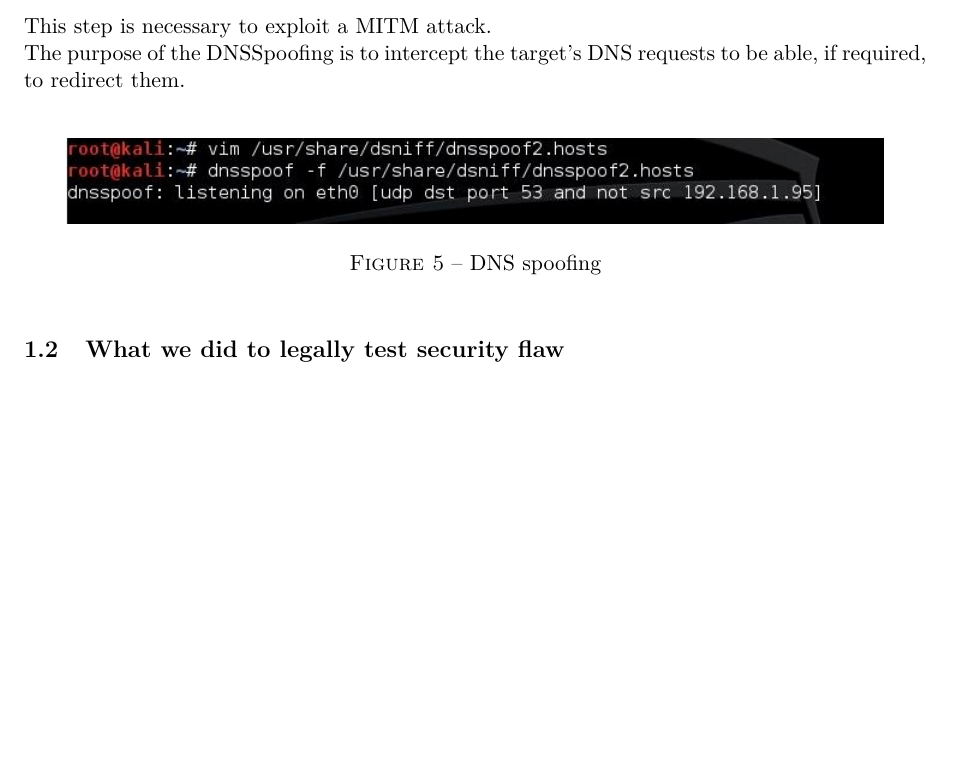
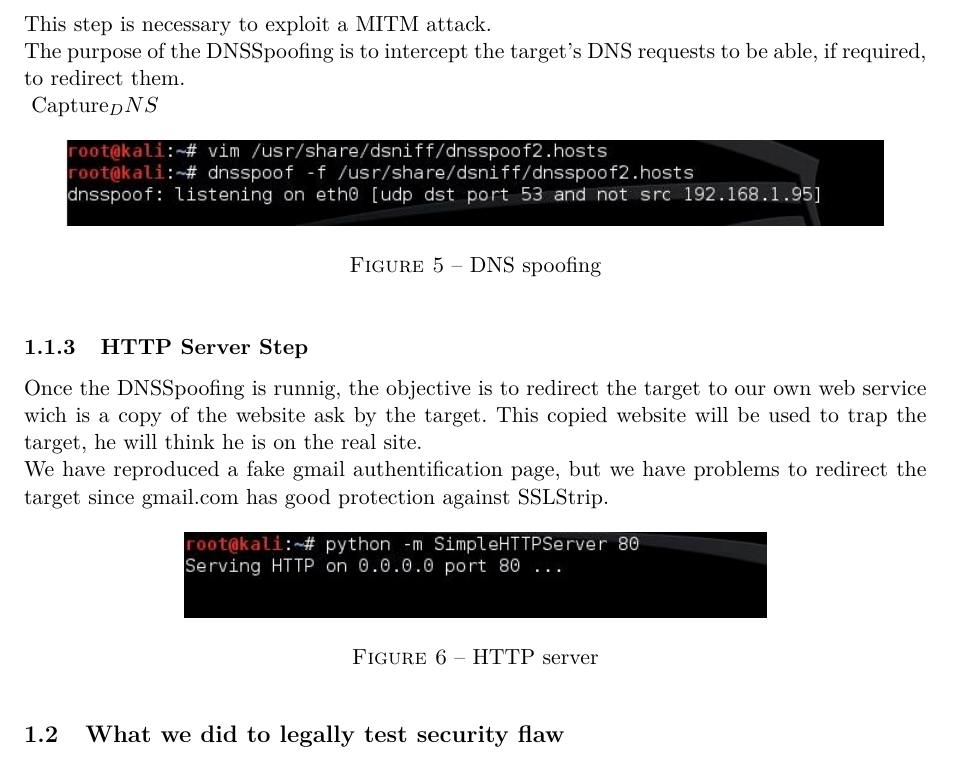
Before and after one commit to Saffana/fishing-wlan, a LaTeX document (report/report.tex): part of page 4 of 6 before the commit and part of page 4 of 7 after it, cut so that both start at the same text, the shorter picture padded with empty space. Compiled offline with pdfLaTeX.

Commit message:
report modifications

```diff
--- a/report/report.tex
+++ b/report/report.tex
@@ -157,6 +157,18 @@ The purpose of the DNSSpoofing is to intercept the target's DNS requests to be a
 	\caption{DNS spoofing}
 	\label{DNS_spoofing}
 \end{figure}
+Capture_DNS
+
+\subsubsection{HTTP Server Step}
+Once the DNSSpoofing is runnig, the objective is to redirect the target to our own web service wich is a copy of the website ask by the target.
+This copied website will be used to trap the target, he will think he is on the real site.\\
+We have reproduced a fake gmail authentification page, but we have problems to redirect the target since gmail.com has good protection against SSLStrip.
+\begin{figure}[!h]
+	\centering
+	\includegraphics[scale=0.80]{../images/serverHTTP.jpg}
+	\caption{HTTP server}
+	\label{serverHTTP}
+\end{figure}
 
 \subsection{What we did to legally test security flaw}
 \begin{itemize}
```
Also changed, not shown: report/report.md (+3 -0 lines).
